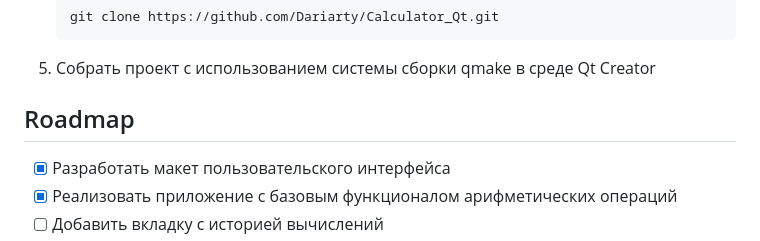
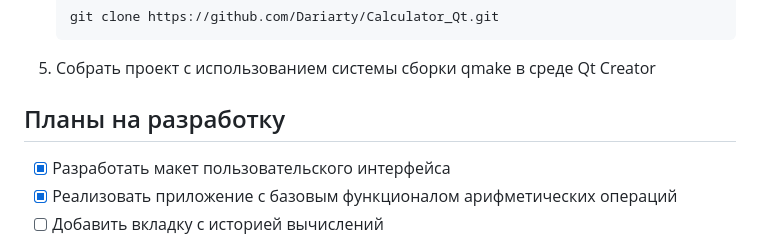
Before and after one commit to Dariarty/Calculator_Qt, a Markdown page: README.ru.md, the part around the change. Rendered like a GitHub page.

````diff
--- a/README.ru.md
+++ b/README.ru.md
@@ -31,7 +31,7 @@
      ```
 5.  Собрать проект с использованием системы сборки qmake в среде Qt Creator</br>
 
-## Roadmap
+## Планы на разработку
 
 - [x] Разработать макет пользовательского интерфейса
 - [x] Реализовать приложение с базовым функционалом арифметических операций
````
